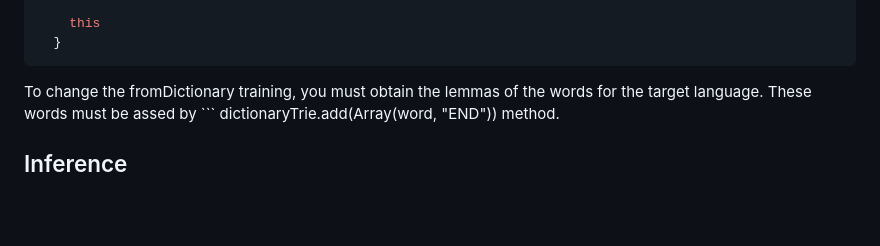
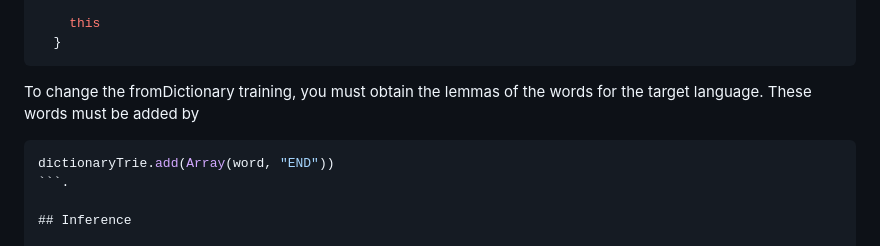
Before and after one commit to volkanagun/SentencePartitioning, a Markdown page: README.md, the part around the change. Drawn GitHub-style; blank space fills up the shorter version.

````diff
--- a/README.md
+++ b/README.md
@@ -84,7 +84,11 @@ def fromDictionary(params: Params): LMDictionary = {
   }
 ```
 
-To change the fromDictionary training, you must obtain the lemmas of the words for the target language. These words must be assed by ``` dictionaryTrie.add(Array(word, "END")) method.
+To change the fromDictionary training, you must obtain the lemmas of the words for the target language. These words must be added by
+
+```scala
+dictionaryTrie.add(Array(word, "END"))
+```.
 
 ## Inference
 
````
